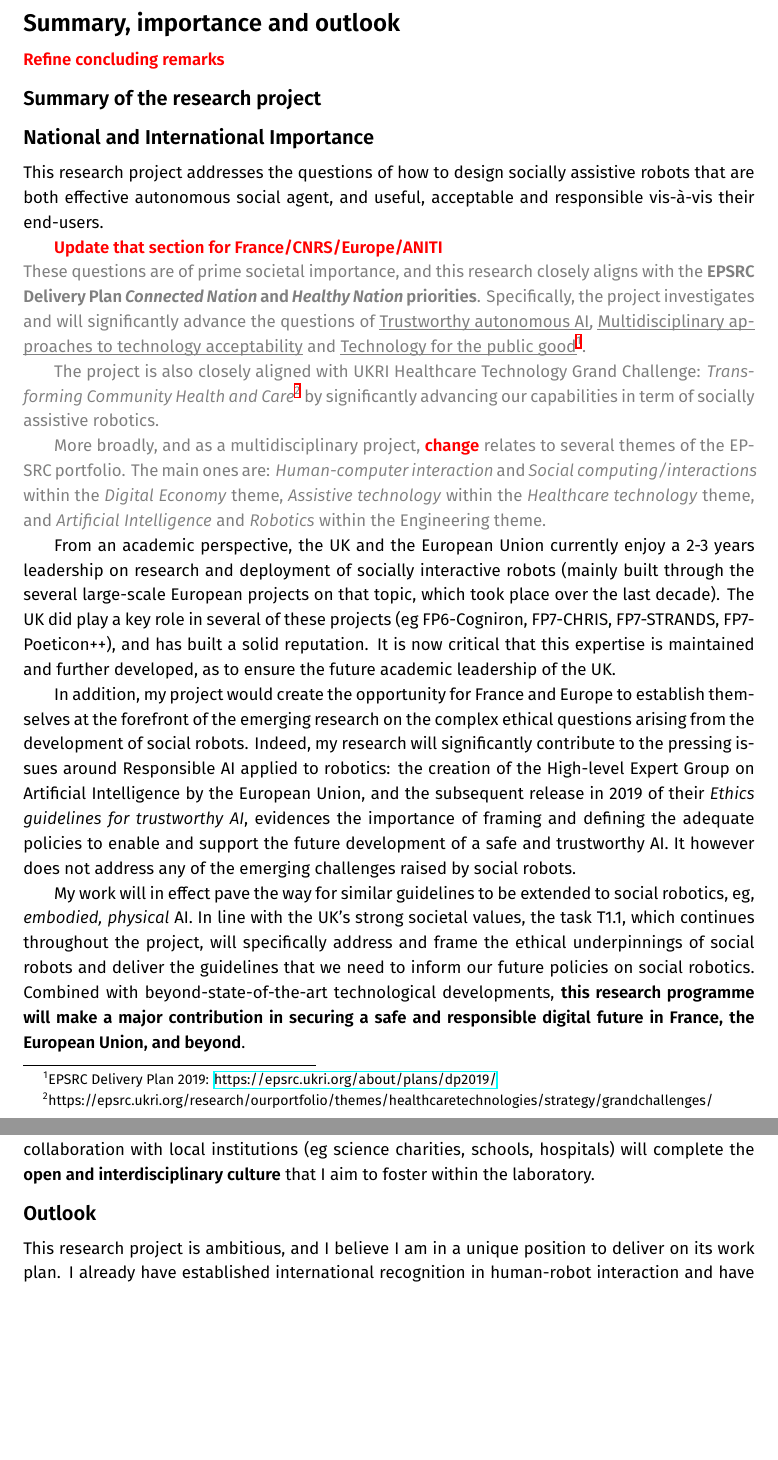
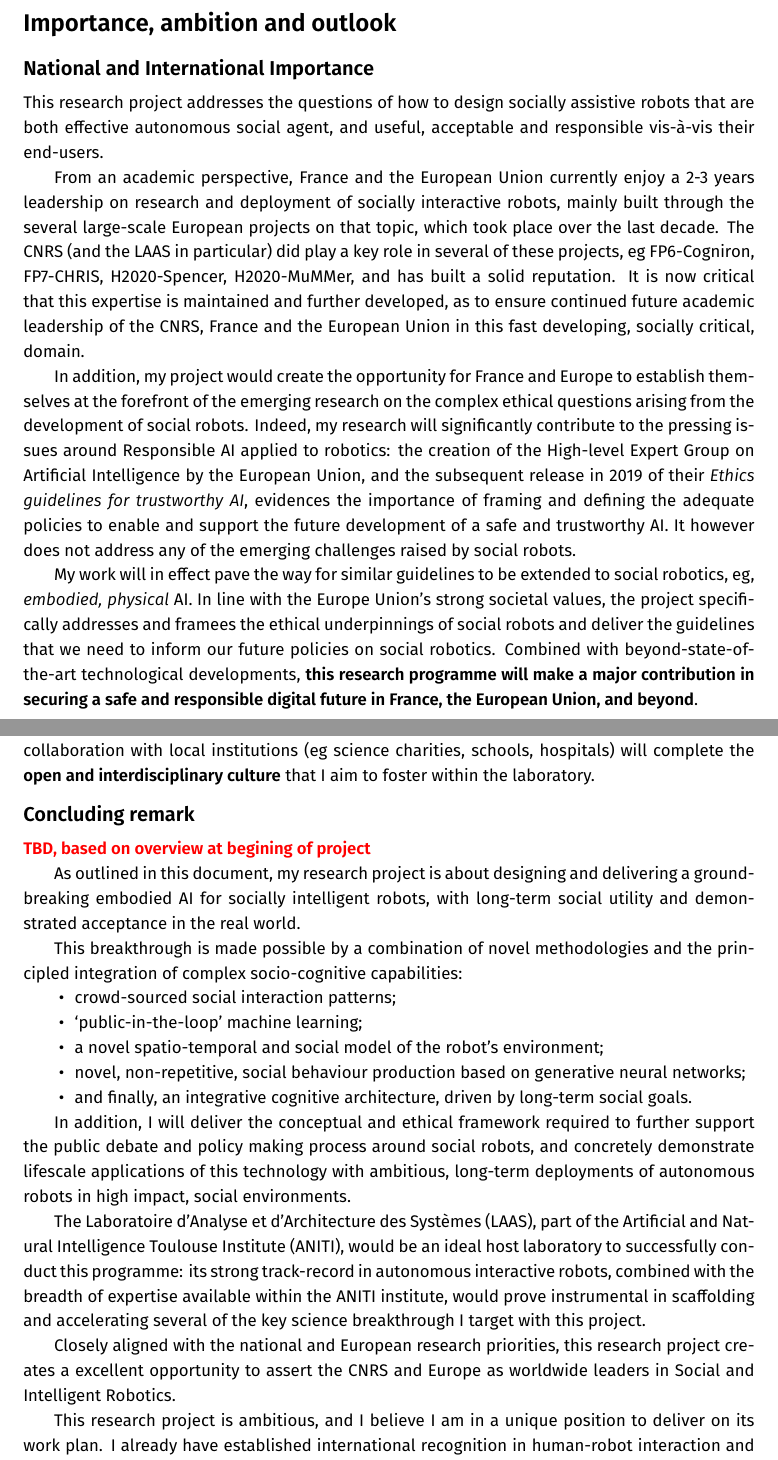
Before and after one commit to severin-lemaignan/CNRS-research-project, a LaTeX document (project.tex, which reads collaboration.tex): two parts of pages 27 and 28 of 36 before the commit and two parts of pages 26 and 27 of 35 after it, joined at a grey line, cut so that both start at the same text, the shorter picture padded with empty space. Compiled offline with XeLaTeX; a missing font is replaced by an installed copy or a similar font.

Commit message:
WIP on the conclusion

```diff
--- a/collaboration.tex
+++ b/collaboration.tex
@@ -1,10 +1,6 @@
 
 \vspace{3em}
-\section{Summary, importance and outlook}
-
-\TODO{Refine concluding remarks}
-\subsection{Summary of the research project}
-
+\section{Importance, ambition and outlook}
 
 
 \subsection{National and International Importance}
@@ -13,75 +9,53 @@ This research project addresses the questions of how to design socially
 assistive robots that are both effective autonomous social agent, and useful,
 acceptable and responsible vis-à-vis their end-users.
 
-{\color{gray} \TODO{Update that section for France/CNRS/Europe/ANITI}\\
-These questions are of prime societal importance, and this research closely
-aligns with the \textbf{EPSRC Delivery Plan \emph{Connected Nation} and
-\emph{Healthy Nation} priorities}. Specifically, the project
-investigates and will significantly advance the questions of \ul{Trustworthy
-autonomous AI}, \ul{Multidisciplinary approaches to technology acceptability}
-and \ul{Technology for the public good}\footnote{EPSRC Delivery Plan 2019:
-\url{https://epsrc.ukri.org/about/plans/dp2019/}}.
+From an academic perspective, France and the European Union currently enjoy a
+2-3 years leadership on research and deployment of socially interactive robots,
+mainly built through the several large-scale European projects on that topic,
+which took place over the last decade. The CNRS (and the LAAS in particular) did
+play a key role in several of these projects, eg FP6-Cogniron, FP7-CHRIS,
+H2020-Spencer, H2020-MuMMer, and has built a solid reputation. It is now
+critical that this expertise is maintained and further developed, as to ensure
+continued future academic leadership of the CNRS, France and the European Union
+in this fast developing, socially critical, domain.
 
-The project is also closely aligned with UKRI Healthcare Technology Grand
-Challenge: \emph{Transforming Community Health and
-Care}\footnote{https://epsrc.ukri.org/research/ourportfolio/themes/healthcaretechnologies/strategy/grandchallenges/}
-by significantly advancing our capabilities in term of socially assistive
-robotics.
-
-More broadly, and as a multidisciplinary project, \project relates to several
-themes of the EPSRC portfolio. The main ones are: \emph{Human-computer
-interaction} and \emph{Social computing/interactions} within the \emph{Digital
-Economy} theme, \emph{Assistive technology} within the \emph{Healthcare
-technology} theme, and \emph{Artificial Intelligence} and \emph{Robotics} within
-the Engineering theme.
-}
-
-From an academic perspective, the UK and the European Union currently enjoy a
-2-3 years leadership on research and deployment of socially interactive robots
-(mainly built through the several large-scale European projects on that topic,
-which took place over the last decade). The UK did play a key role in several of
-these projects (eg FP6-Cogniron, FP7-CHRIS, FP7-STRANDS, FP7-Poeticon++), and
-has built a solid reputation. It is now critical that this expertise is
-maintained and further developed, as to ensure the future academic leadership of
-the UK.
-
-In addition, my project would create the opportunity for France and Europe to establish
-themselves at the forefront of the emerging research on the complex ethical
-questions arising from the development of social robots. Indeed, my research
-will significantly contribute to the pressing issues around Responsible AI
-applied to robotics: the creation of the High-level Expert Group on Artificial
-Intelligence by the European Union, and the subsequent release in 2019 of their
-\emph{Ethics guidelines for trustworthy AI}, evidences the importance of framing
-and defining the adequate policies to enable and support the future development
-of a safe and trustworthy AI. It however does not address any of the emerging
-challenges raised by social robots.
+In addition, my project would create the opportunity for France and Europe to
+establish themselves at the forefront of the emerging research on the complex
+ethical questions arising from the development of social robots. Indeed, my
+research will significantly contribute to the pressing issues around Responsible
+AI applied to robotics: the creation of the High-level Expert Group on
+Artificial Intelligence by the European Union, and the subsequent release in
+2019 of their \emph{Ethics guidelines for trustworthy AI}, evidences the
+importance of framing and defining the adequate policies to enable and support
+the future development of a safe and trustworthy AI. It however does not address
+any of the emerging challenges raised by social robots.
 
 My work will in effect pave the way for similar guidelines to be extended to
-social robotics, eg, \emph{embodied, physical} AI. In line with the UK's strong
-societal values, the task T1.1, which continues throughout the project, will
-specifically address and frame the ethical underpinnings of social robots
-and deliver the guidelines that we need to inform our future policies on social
-robotics. Combined with beyond-state-of-the-art technological developments,
-\textbf{this research programme will make a major contribution in
-securing a safe and responsible digital future in France, the European Union, and beyond}.
+social robotics, eg, \emph{embodied, physical} AI. In line with the Europe
+Union's strong societal values, the project specifically addresses and framees
+the ethical underpinnings of social robots and deliver the guidelines that we
+need to inform our future policies on social robotics. Combined with
+beyond-state-of-the-art technological developments, \textbf{this research
+programme will make a major contribution in securing a safe and responsible
+digital future in France, the European Union, and beyond}.
 
 
 \subsection{Interdisciplinary nature of the research programme}
 
-This research programme paves the way for a better understanding of the societal challenges
-raised by the rapid development of AI and robotics. Grounded in both the
-psycho-social literature of human cognition, and the latest technological
+This research programme paves the way for a better understanding of the societal
+challenges raised by the rapid development of AI and robotics. Grounded in both
+the psycho-social literature of human cognition, and the latest technological
 advances in artificial cognition and human-robot interaction, the project
 delivers major conceptual, technical and experimental contributions across
 several fields: AI, ethics, sociology of technology, intelligent robotics,
 learning technology. As such, \textbf{my research project builds bridges across
 multiple disciplinary boundaries}.
 
-I deliver this programme by building on a range of multidisciplinary
-methods, including user-centered design; ethnographic and sociological
-investigation; expressive non-verbal communication, including dance and
-puppetering; embodied cognition; symbolic AI; neural
-nets and sub-symbolic AI; interactive machine learning.
+I deliver this programme by building on a range of multidisciplinary methods,
+including user-centered design; ethnographic and sociological investigation;
+expressive non-verbal communication, including dance and puppetering; embodied
+cognition; symbolic AI; neural nets and sub-symbolic AI; interactive machine
+learning.
 
 Accordingly, I intend to significantly extend the \textbf{strong
 interdisciplinary links} that have already been established in the Human-Robot
@@ -97,7 +71,47 @@ communication; and collaboration with local institutions (eg science charities,
 schools, hospitals) will complete the \textbf{open and interdisciplinary
 culture} that I aim to foster within the laboratory.
 
-\subsection{Outlook}
+
+\subsection{Concluding remark}
+
+\TODO{TBD, based on overview at begining of project}
+
+As outlined in this document, my research project is about designing and
+delivering a ground-breaking embodied AI for socially intelligent robots, with
+long-term social utility and demonstrated acceptance in the real world.
+
+This breakthrough is made possible by a combination of novel methodologies and
+the principled integration of complex socio-cognitive capabilities:
+
+\begin{itemize}
+        \item crowd-sourced social interaction patterns;
+        \item `public-in-the-loop' machine learning;
+        \item a novel spatio-temporal and social model of the robot's environment;
+        \item novel, non-repetitive, social behaviour production based on
+            generative neural networks;
+        \item and finally, an integrative cognitive architecture, driven by
+            long-term social goals.
+\end{itemize}
+
+
+In addition, I will deliver the conceptual and ethical framework
+required to further support the public debate and policy making process
+around social robots, and concretely demonstrate lifescale applications of
+this technology with ambitious, long-term deployments of autonomous robots
+in high impact, social environments.
+
+The Laboratoire d'Analyse et d'Architecture des Systèmes (LAAS), part
+of the Artificial and Natural Intelligence Toulouse Institute (ANITI), would
+be an ideal host laboratory to successfully conduct this programme: its
+strong track-record in autonomous interactive robots, combined with the breadth
+of expertise available within the ANITI institute, would prove instrumental in
+scaffolding and accelerating several of the key science breakthrough I target
+with this project.
+
+Closely aligned with the national and European research priorities,
+this research project creates a excellent opportunity to assert the CNRS and
+Europe as worldwide leaders in Social and Intelligent Robotics.
+
 
 This research project is ambitious, and I believe I am in a unique position to
 deliver on its work plan. I already have established international recognition in
```
Also changed, not shown: case-for-support.tex (+30 -28 lines), host-institution.tex (+13 -16 lines), project.pdf.
